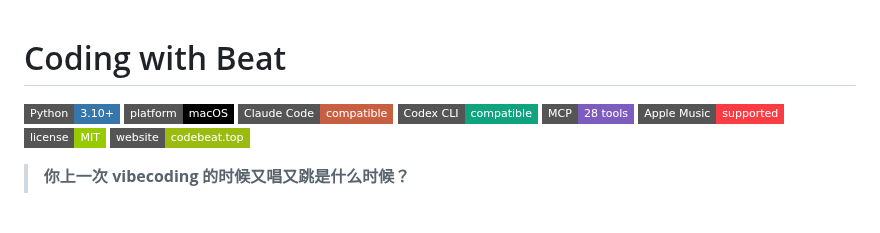
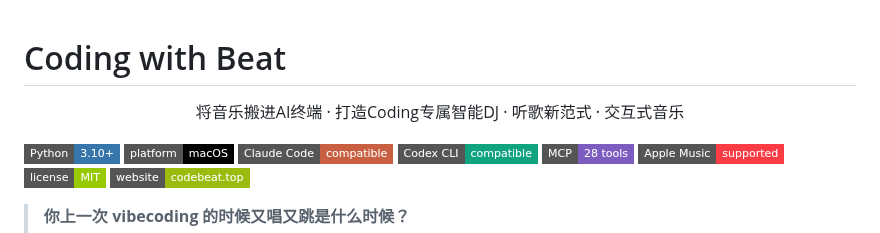
Before and after one commit to jaychempan/coding-with-beat, a Markdown page: README_CN.md, the part around the change. Drawn GitHub-style; badges without logos; blank space fills up the shorter version.

Commit message:
docs(readme): sync subtitle tagline to CN and JP READMEs
Co-Authored-By: Claude Sonnet 4.6 <noreply@anthropic.com>

```diff
--- a/README_CN.md
+++ b/README_CN.md
@@ -1,4 +1,6 @@
 # Coding with Beat
+
+<div align="center"><p>将音乐搬进AI终端 · 打造Coding专属智能DJ · 听歌新范式 · 交互式音乐</p></div>
 
 ![Python](https://img.shields.io/badge/Python-3.10+-3776AB?style=flat-square&logo=python&logoColor=white)
 ![Platform](https://img.shields.io/badge/platform-macOS-000000?style=flat-square&logo=apple&logoColor=white)
```
Also changed, not shown: README_JP.md (+2 -0 lines).
